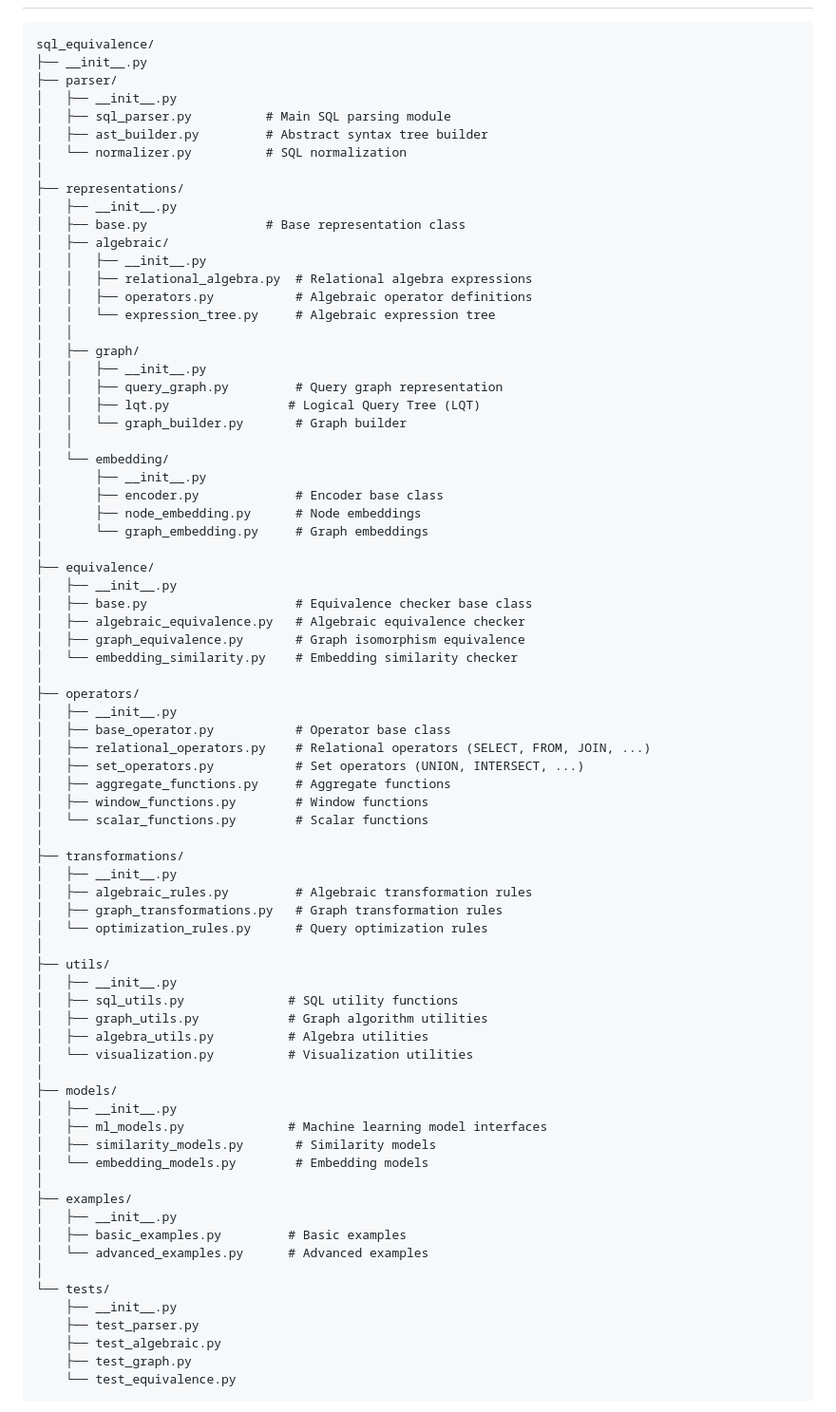
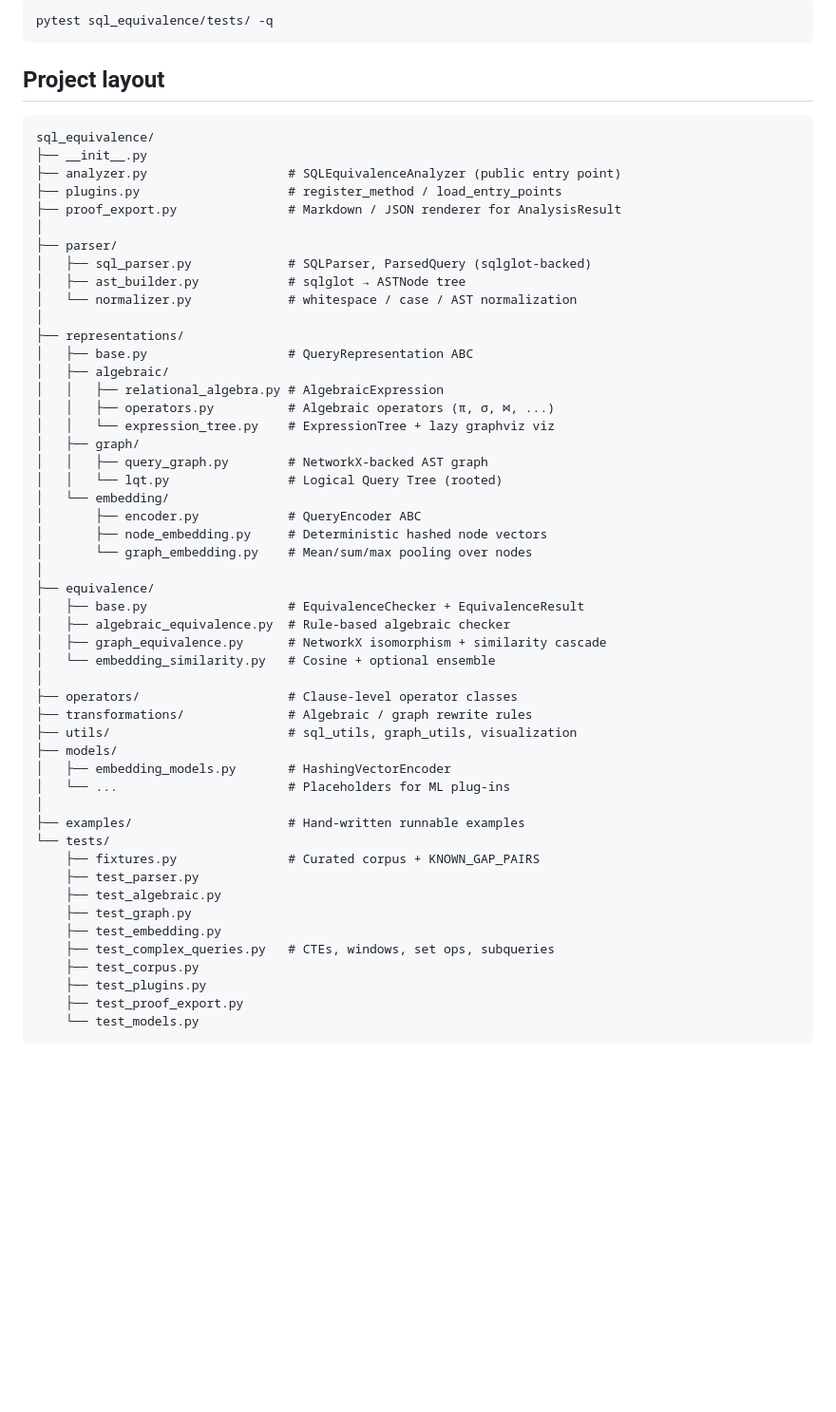
Before and after one commit to yfyang86/SQLEquiv, a Markdown page: Readme.md, the part around one of its changes. Shown at 95% size. Drawn GitHub-style; blank space fills up the shorter version.

````diff
--- a/Readme.md
+++ b/Readme.md
@@ -52,80 +177,60 @@ pip install sql-equivalence
+```bash
+pytest sql_equivalence/tests/ -q
+```
+
+## Project layout
 
 ```
 sql_equivalence/
 ├── __init__.py
+├── analyzer.py                   # SQLEquivalenceAnalyzer (public entry point)
+├── plugins.py                    # register_method / load_entry_points
+├── proof_export.py               # Markdown / JSON renderer for AnalysisResult
+│
 ├── parser/
-│   ├── __init__.py
-│   ├── sql_parser.py          # Main SQL parsing module
-│   ├── ast_builder.py         # Abstract syntax tree builder
-│   └── normalizer.py          # SQL normalization
+│   ├── sql_parser.py             # SQLParser, ParsedQuery (sqlglot-backed)
+│   ├── ast_builder.py            # sqlglot → ASTNode tree
+│   └── normalizer.py             # whitespace / case / AST normalization
 │
 ├── representations/
-│   ├── __init__.py
-│   ├── base.py                # Base representation class
+│   ├── base.py                   # QueryRepresentation ABC
 │   ├── algebraic/
-│   │   ├── __init__.py
-│   │   ├── relational_algebra.py  # Relational algebra expressions
-│   │   ├── operators.py           # Algebraic operator definitions
-│   │   └── expression_tree.py     # Algebraic expression tree
-│   │
+│   │   ├── relational_algebra.py # AlgebraicExpression
+│   │   ├── operators.py          # Algebraic operators (π, σ, ⋈, ...)
+│   │   └── expression_tree.py    # ExpressionTree + lazy graphviz viz
 │   ├── graph/
-│   │   ├── __init__.py
-│   │   ├── query_graph.py         # Query graph representation
-│   │   ├── lqt.py                # Logical Query Tree (LQT)
-│   │   └── graph_builder.py       # Graph builder
-│   │
+│   │   ├── query_graph.py        # NetworkX-backed AST graph
+│   │   └── lqt.py                # Logical Query Tree (rooted)
 │   └── embedding/
-│       ├── __init__.py
-│       ├── encoder.py             # Encoder base class
-│       ├── node_embedding.py      # Node embeddings
-│       └── graph_embedding.py     # Graph embeddings
+│       ├── encoder.py            # QueryEncoder ABC
+│       ├── node_embedding.py     # Deterministic hashed node vectors
+│       └── graph_embedding.py    # Mean/sum/max pooling over nodes
 │
 ├── equivalence/
-│   ├── __init__.py
-│   ├── base.py                    # Equivalence checker base class
-│   ├── algebraic_equivalence.py   # Algebraic equivalence checker
-│   ├── graph_equivalence.py       # Graph isomorphism equivalence
-│   └── embedding_similarity.py    # Embedding similarity checker
+│   ├── base.py                   # EquivalenceChecker + EquivalenceResult
+│   ├── algebraic_equivalence.py  # Rule-based algebraic checker
+│   ├── graph_equivalence.py      # NetworkX isomorphism + similarity cascade
+│   └── embedding_similarity.py   # Cosine + optional ensemble
 │
-├── operators/
-│   ├── __init__.py
-│   ├── base_operator.py           # Operator base class
-│   ├── relational_operators.py    # Relational operators (SELECT, FROM, JOIN, ...)
-│   ├── set_operators.py           # Set operators (UNION, INTERSECT, ...)
-│   ├── aggregate_functions.py     # Aggregate functions
-│   ├── window_functions.py        # Window functions
-│   └── scalar_functions.py        # Scalar functions
+├── operators/                    # Clause-level operator classes
+├── transformations/              # Algebraic / graph rewrite rules
+├── utils/                        # sql_utils, graph_utils, visualization
+├── models/
+│   ├── embedding_models.py       # HashingVectorEncoder
+│   └── ...                       # Placeholders for ML plug-ins
 │
-├── transformations/
-│   ├── __init__.py
-│   ├── algebraic_rules.py         # Algebraic transformation rules
-│   ├── graph_transformations.py   # Graph transformation rules
-│   └── optimization_rules.py      # Query optimization rules
-│
-├── utils/
-│   ├── __init__.py
-│   ├── sql_utils.py              # SQL utility functions
-│   ├── graph_utils.py            # Graph algorithm utilities
-│   ├── algebra_utils.py          # Algebra utilities
-│   └── visualization.py          # Visualization utilities
-│
-├── models/
-│   ├── __init__.py
-│   ├── ml_models.py              # Machine learning model interfaces
-│   ├── similarity_models.py       # Similarity models
-│   └── embedding_models.py        # Embedding models
-│
-├── examples/
-│   ├── __init__.py
-│   ├── basic_examples.py         # Basic examples
-│   └── advanced_examples.py      # Advanced examples
-│
+├── examples/                     # Hand-written runnable examples
 └── tests/
-    ├── __init__.py
+    ├── fixtures.py               # Curated corpus + KNOWN_GAP_PAIRS
     ├── test_parser.py
     ├── test_algebraic.py
     ├── test_graph.py
-    └── test_equivalence.py
+    ├── test_embedding.py
+    ├── test_complex_queries.py   # CTEs, windows, set ops, subqueries
+    ├── test_corpus.py
+    ├── test_plugins.py
+    ├── test_proof_export.py
+    └── test_models.py
 ```
 
 ```mermaid
````
Also changed, not shown: other parts of Readme.md (+179 -87 lines).
